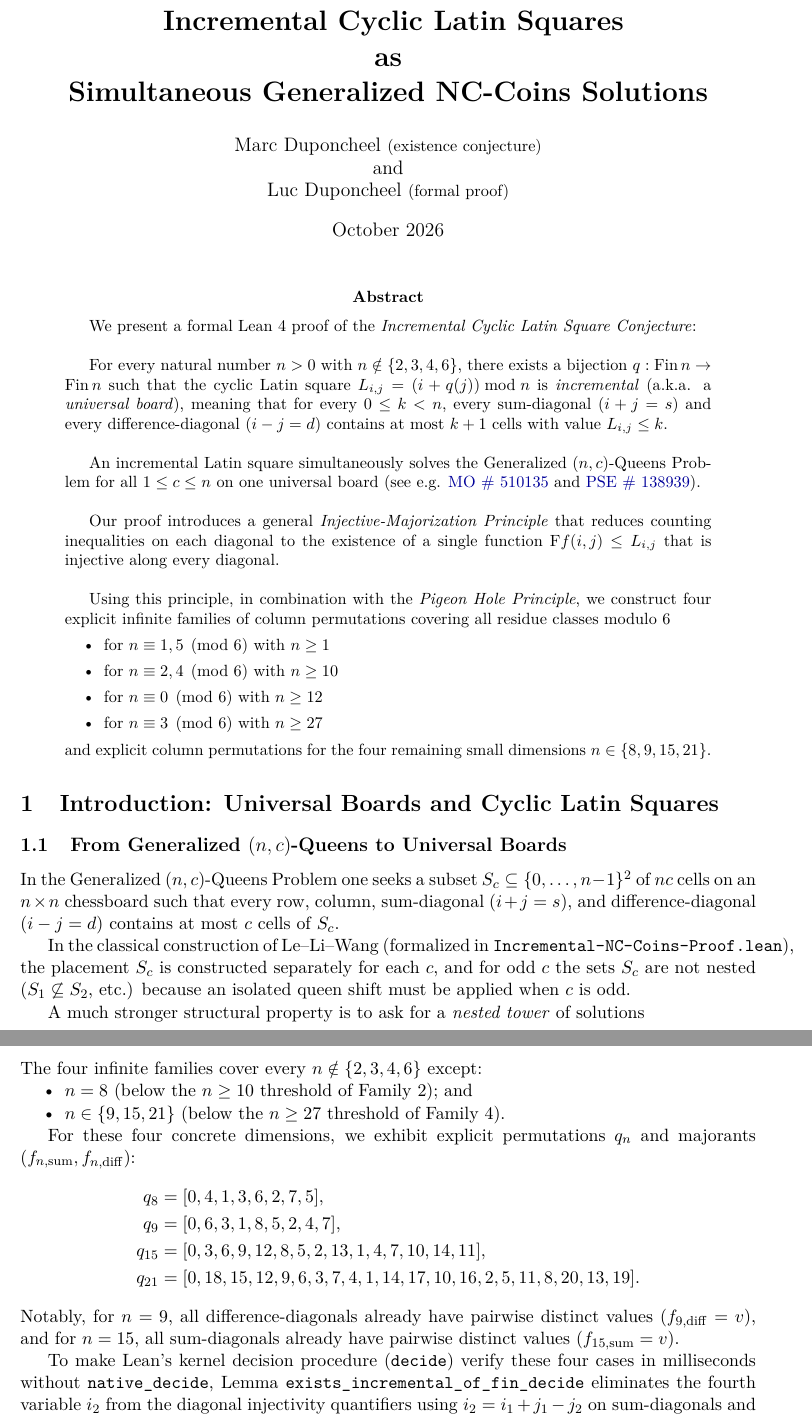
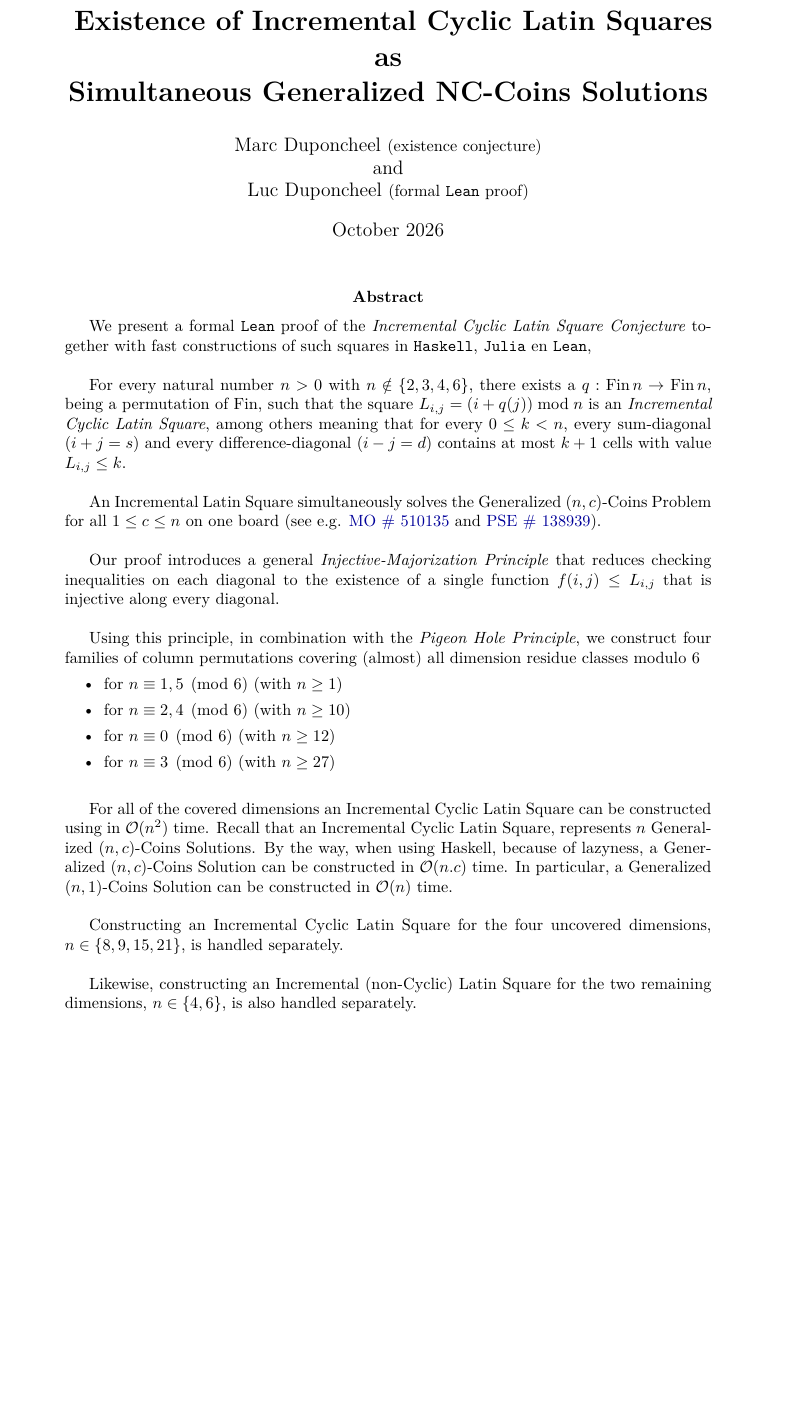
Before and after one commit to NofanTasi/incremental-nc-coins-problem, a LaTeX paper (doc/tex/incremental_cyclic_report.tex): two parts of pages 1 and 8 of 9 before the commit and part of the page after it, the two joined at a grey line, cut so that both start at the same text, the shorter picture padded with empty space. Compiled offline with pdfLaTeX.

Commit message:
abstract of paper finished

```diff
--- a/doc/tex/incremental_cyclic_report.tex
+++ b/doc/tex/incremental_cyclic_report.tex
@@ -61,13 +61,13 @@
 \newtheorem{remark}[theorem]{Remark}
 
 \title{\textbf{
-  Incremental Cyclic Latin Squares \\
+  Existence of Incremental Cyclic Latin Squares \\
   as \\
   Simultaneous Generalized NC-Coins Solutions
 }}
 \author{Marc Duponcheel \small (existence conjecture) \\
   and \\
-  \large Luc Duponcheel \small (formal proof)
+  \large Luc Duponcheel \small (formal {\tt Lean} proof)
 }
 
 \date{October 2026}
@@ -77,22 +77,23 @@
 \maketitle
 
 \begin{abstract}
-We present a formal Lean~4 proof of the \emph{Incremental Cyclic Latin Square Conjecture}:
+We present a formal {\tt Lean} proof of the \emph{Incremental Cyclic Latin Square Conjecture}
+together with fast constructions of such squares in {\tt Haskell}, {\tt Julia} en {\tt Lean},
 
 \vspace{12pt}
 
 For every natural number $n > 0$ with $n \notin \{2, 3, 4, 6\}$,
-there exists a bijection $q : \mathrm{Fin}\,n \to \mathrm{Fin}\,n$
-such that the cyclic Latin square $L_{i,j} = (i + q(j)) \bmod n$ is
-\emph{incremental} (a.k.a. a \emph{universal board}), meaning that for every
+there exists a $q : \mathrm{Fin}\,n \to \mathrm{Fin}\,n$, being a permutation of $\mathrm{Fin}$,
+such that the square $L_{i,j} = (i + q(j)) \bmod n$ is an
+\emph{Incremental Cyclic Latin Square}, among others meaning that for every
 $0 \le k < n$, every sum-diagonal ($i + j = s$) and every
 difference-diagonal ($i - j = d$) contains at most $k + 1$ cells with value
 $L_{i,j} \le k$.
 
 \vspace{12pt}
 
-An incremental Latin square simultaneously solves the Generalized $(n,c)$-Queens Problem for
-all $1 \le c \le n$ on one universal board
+An Incremental Latin Square simultaneously solves the Generalized $(n,c)$-Coins Problem
+for all $1 \le c \le n$ on one board
 (see e.g.
 \href{https://mathoverflow.net/questions/510135/placing-n-cdot-m-coins-on-an-n-times-n-board-generalizing-the-n-queens-p}{MO \# 510135}
 and
@@ -101,20 +102,36 @@ and
 \vspace{12pt}
 
 Our proof introduces a general \emph{Injective-Majorization Principle} that reduces
-counting inequalities on each diagonal to the existence of a single function
-F$f(i,j) \le L_{i,j}$ that is injective along every diagonal.
+checking inequalities on each diagonal to the existence of a single function
+$f(i,j) \le L_{i,j}$ that is injective along every diagonal.
 
 \vspace{12pt}
 
 Using this principle, in combination with the \emph{Pigeon Hole Principle}, we construct four
-explicit infinite families of column permutations covering all residue classes modulo~$6$
+families of column permutations covering (almost) all dimension residue classes modulo~$6$
 \begin{itemize}
-\item for $n \equiv 1,5 \pmod 6$ with $n \ge 1$
-\item for $n \equiv 2,4 \pmod 6$ with $n \ge 10$
-\item for $n \equiv 0 \pmod 6$ with $n \ge 12$
-\item for $n \equiv 3 \pmod 6$ with $n \ge 27$
+\item for $n \equiv 1,5 \pmod 6$ (with $n \ge 1$)
+\item for $n \equiv 2,4 \pmod 6$ (with $n \ge 10$)
+\item for $n \equiv 0 \pmod 6$ (with $n \ge 12$)
+\item for $n \equiv 3 \pmod 6$ (with $n \ge 27$)
 \end{itemize}
-and explicit column permutations for the four remaining small dimensions
-$n \in \{8, 9, 15, 21\}$.
+
+\vspace{12pt}
+
+For all of the covered dimensions an Incremental Cyclic Latin Square can be constructed using
+in $\mathcal{O}(n^2)$ time. Recall that an Incremental Cyclic Latin Square, represents
+$n$ Generalized $(n,c)$-Coins Solutions. By the way, when using Haskell, because of lazyness, a
+Generalized $(n,c)$-Coins Solution can be constructed in $\mathcal{O}(n . c)$ time. In particular,
+a Generalized $(n, 1)$-Coins Solution can be constructed in $\mathcal{O}(n)$ time.
+
+\vspace{12pt}
+
+Constructing an Incremental Cyclic Latin Square for the four uncovered dimensions,
+$n \in \{8, 9, 15, 21\}$, is handled separately.
+
+\vspace{12pt}
+
+Likewise, constructing an Incremental (non-Cyclic) Latin Square for the two remaining dimensions,
+$n \in \{4, 6\}$, is also handled separately.
 
 \end{abstract}
@@ -129,7 +148,7 @@ column, sum-diagonal ($i + j = s$), and difference-diagonal ($i - j = d$) contai
 of $S_c$.
 
 In the classical construction of Le--Li--Wang
-(formalized in \texttt{Incremental-NC-Coins-Proof.lean}), the placement $S_c$ is constructed
+(formalized in \texttt{Incremental-NC-Coins-Proof.{\tt Lean}}), the placement $S_c$ is constructed
 separately for each $c$, and for odd $c$ the sets $S_c$ are not nested
 ($S_1 \not\subseteq S_2$, etc.) because an isolated queen shift must be applied when $c$ is odd.
 
@@ -182,3 +200,4 @@ In \texttt{IncrementalCyclic.lean}, these definitions and the main theorem are f
+\begin{lstlisting}[language={\tt Lean}4]
 def cyclicSquare (n : ℕ) (h : n > 0) (_ : n ≠ 2 ∧ n ≠ 3 ∧ n ≠ 4 ∧ n ≠ 6)
     (q : Fin n → Fin n) : Fin n → Fin n → Fin n :=
   fun i j => ⟨(i.val + (q j).val) % n, mod_lt _ h⟩
@@ -281,3 +299,4 @@ In \texttt{Incremental-NC-Coins-Proof.lean}, Lemma \texttt{mod\_eq\_val\_nat} pr
+\begin{lstlisting}[language={\tt Lean}4]
 lemma exists_incremental_of_nat
     (n : ℕ) (h : n > 0) (hn : n ≠ 2 ∧ n ≠ 3 ∧ n ≠ 4 ∧ n ≠ 6)
     (q_nat : ℕ → ℕ)
```
Also changed, not shown: doc/tex/incremental_cyclic_report.tex (30 more changed lines).
